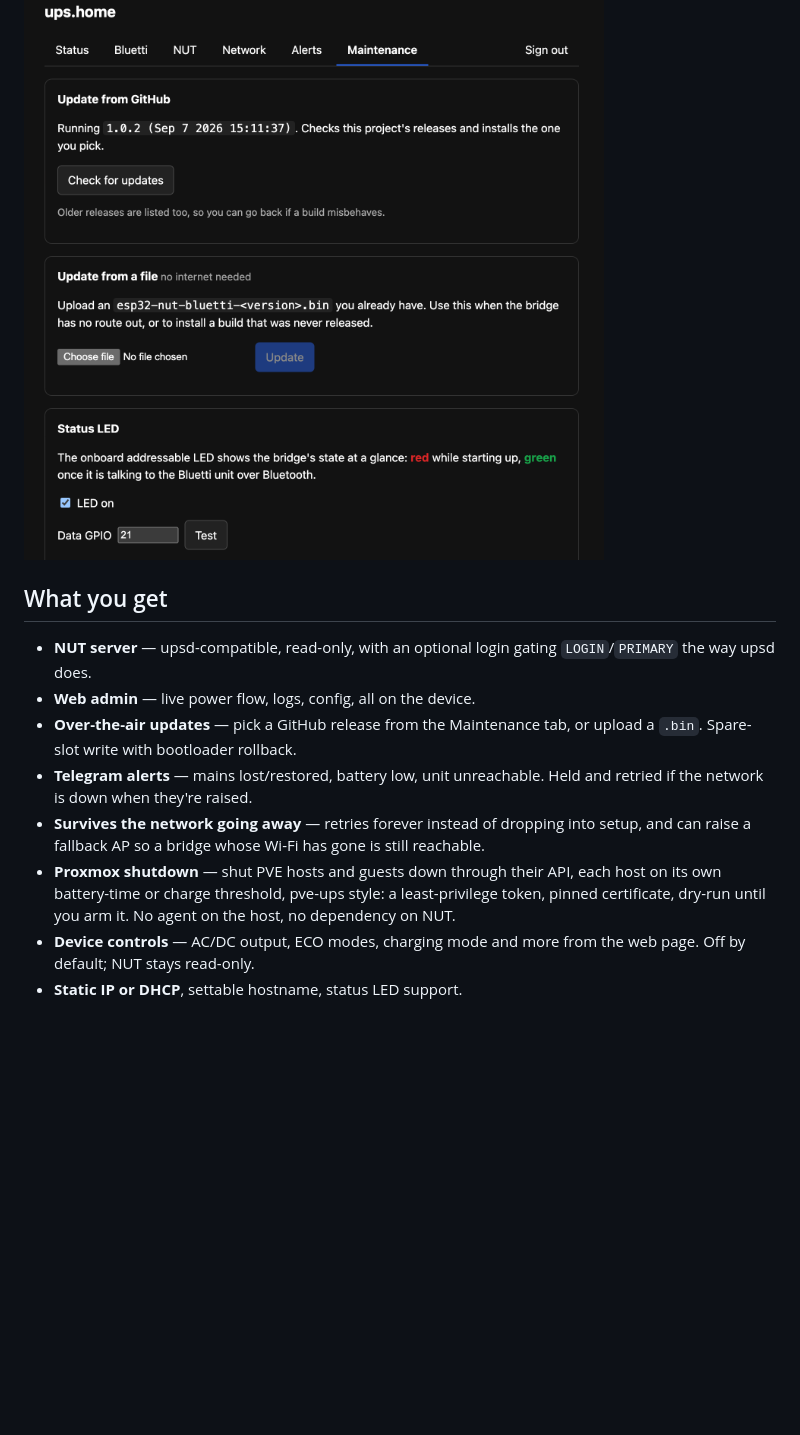
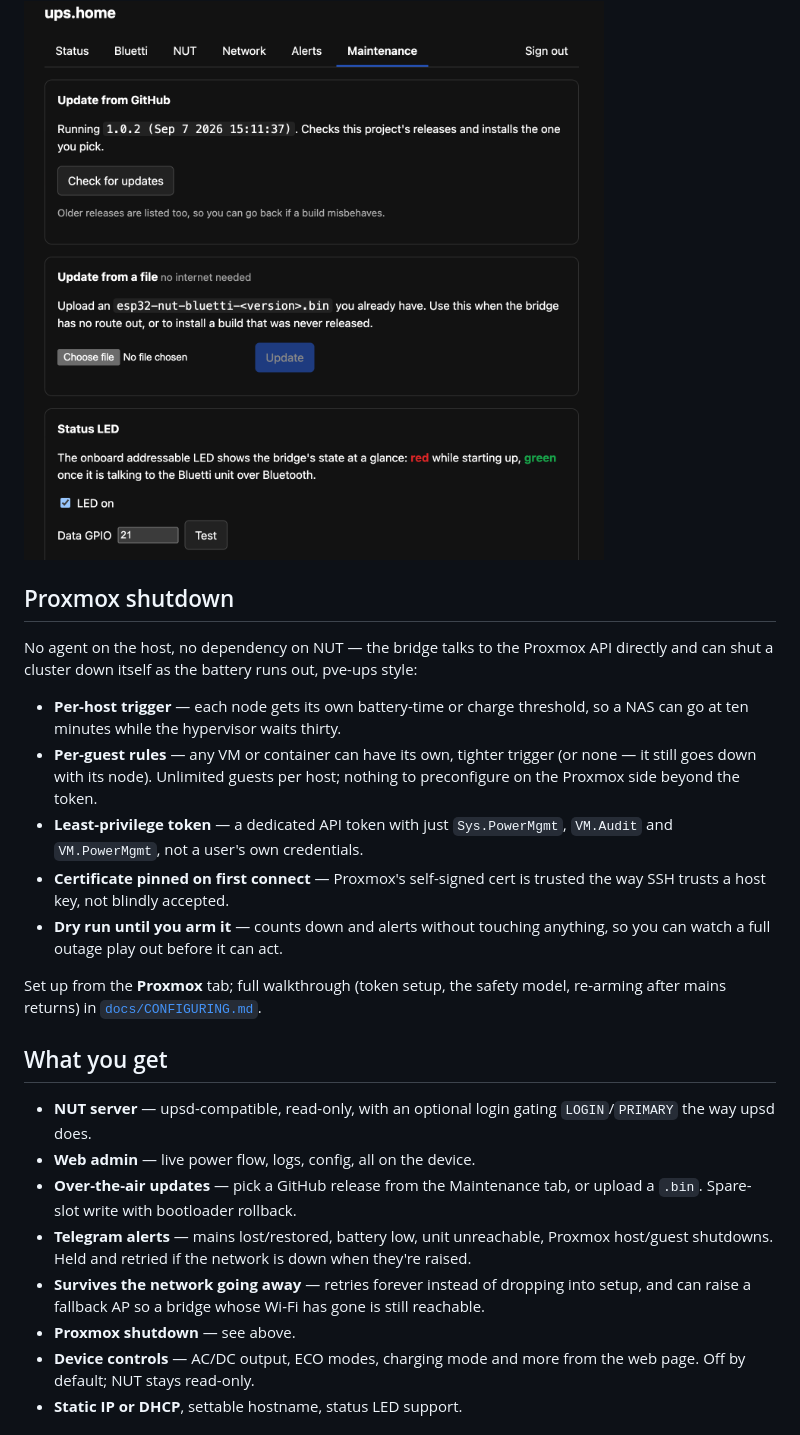
Before and after one commit to thatguy-za/esp32-nut-bluetti, a Markdown page: README.md, the part around the change. GitHub-like rendering; blank space fills up the shorter version.

Commit message:
docs: give Proxmox shutdown its own README section
It had one bullet in "What you get" despite being the last five
releases' worth of work. Pull it into its own section (per-host/
per-guest triggers, the least-privilege token, cert pinning, dry-run)
with a link to the full CONFIGURING.md walkthrough, matching the
treatment other major features already get.

Co-Authored-By: Claude Sonnet 5 <noreply@anthropic.com>

```diff
--- a/README.md
+++ b/README.md
@@ -95,6 +95,29 @@ a `.bin` when the bridge has no route out:
 
 <img src="screenshots/maintenance.png" alt="Maintenance tab: update from GitHub, update from a file, and status LED settings" width="820">
 
+## Proxmox shutdown
+
+No agent on the host, no dependency on NUT — the bridge talks to the Proxmox
+API directly and can shut a cluster down itself as the battery runs out,
+pve-ups style:
+
+- **Per-host trigger** — each node gets its own battery-time or charge
+  threshold, so a NAS can go at ten minutes while the hypervisor waits thirty.
+- **Per-guest rules** — any VM or container can have its own, tighter
+  trigger (or none — it still goes down with its node). Unlimited guests per
+  host; nothing to preconfigure on the Proxmox side beyond the token.
+- **Least-privilege token** — a dedicated API token with just
+  `Sys.PowerMgmt`, `VM.Audit` and `VM.PowerMgmt`, not a user's own
+  credentials.
+- **Certificate pinned on first connect** — Proxmox's self-signed cert is
+  trusted the way SSH trusts a host key, not blindly accepted.
+- **Dry run until you arm it** — counts down and alerts without touching
+  anything, so you can watch a full outage play out before it can act.
+
+Set up from the **Proxmox** tab; full walkthrough (token setup, the safety
+model, re-arming after mains returns) in
+[`docs/CONFIGURING.md`](docs/CONFIGURING.md#proxmox-shutdown).
+
 ## What you get
 
 - **NUT server** — upsd-compatible, read-only, with an optional login gating
@@ -102,15 +125,13 @@ a `.bin` when the bridge has no route out:
 - **Web admin** — live power flow, logs, config, all on the device.
 - **Over-the-air updates** — pick a GitHub release from the Maintenance tab, or
   upload a `.bin`. Spare-slot write with bootloader rollback.
-- **Telegram alerts** — mains lost/restored, battery low, unit unreachable.
-  Held and retried if the network is down when they're raised.
+- **Telegram alerts** — mains lost/restored, battery low, unit unreachable,
+  Proxmox host/guest shutdowns. Held and retried if the network is down when
+  they're raised.
 - **Survives the network going away** — retries forever instead of dropping into
   setup, and can raise a fallback AP so a bridge whose Wi-Fi has gone is still
   reachable.
-- **Proxmox shutdown** — shut PVE hosts and guests down through their API,
-  each host on its own battery-time or charge threshold, pve-ups style: a
-  least-privilege token, pinned certificate, dry-run until you arm it. No
-  agent on the host, no dependency on NUT.
+- **Proxmox shutdown** — see above.
 - **Device controls** — AC/DC output, ECO modes, charging mode and more from
   the web page. Off by default; NUT stays read-only.
 - **Static IP or DHCP**, settable hostname, status LED support.
```
